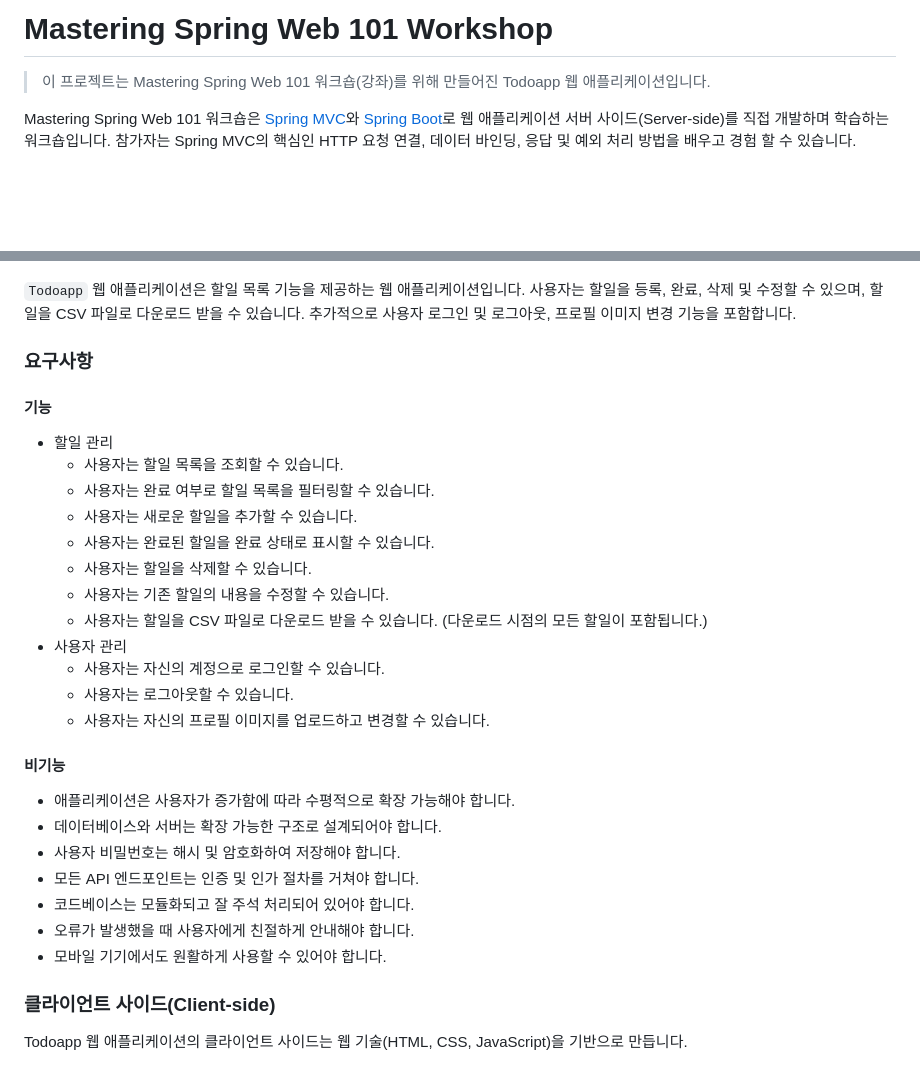
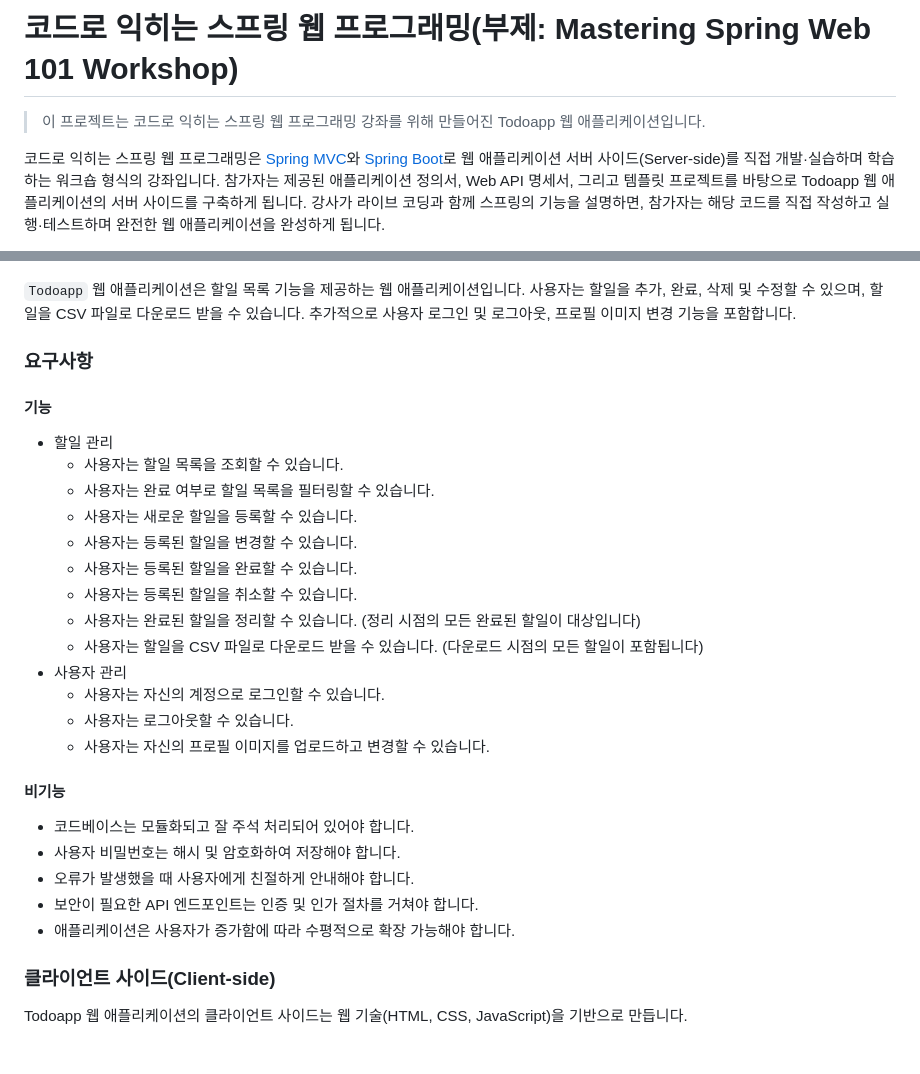
Before and after one commit to springrunner/mastering-spring-web-101, a Markdown page: README.md, 2 parts joined by grey strips. GitHub-like rendering; blank space fills up the shorter version.

Commit message:
docs: Update README

```diff
--- a/README.md
+++ b/README.md
@@ -1,6 +1,6 @@
-# Mastering Spring Web 101 Workshop
+# 코드로 익히는 스프링 웹 프로그래밍(부제: Mastering Spring Web 101 Workshop)
 
-> 이 프로젝트는 Mastering Spring Web 101 워크숍(강좌)를 위해 만들어진 Todoapp 웹 애플리케이션입니다.
+> 이 프로젝트는 코드로 익히는 스프링 웹 프로그래밍 강좌를 위해 만들어진 Todoapp 웹 애플리케이션입니다.
 
-Mastering Spring Web 101 워크숍은 [Spring MVC](https://docs.spring.io/spring-framework/docs/current/reference/html/web.html)와 [Spring Boot](https://spring.io/projects/spring-boot)로 웹 애플리케이션 서버 사이드(Server-side)를 직접 개발하며 학습하는 워크숍입니다. 참가자는 Spring MVC의 핵심인 HTTP 요청 연결, 데이터 바인딩, 응답 및 예외 처리 방법을 배우고 경험 할 수 있습니다.
+코드로 익히는 스프링 웹 프로그래밍은 [Spring MVC](https://docs.spring.io/spring-framework/docs/current/reference/html/web.html)와 [Spring Boot](https://spring.io/projects/spring-boot)로 웹 애플리케이션 서버 사이드(Server-side)를 직접 개발·실습하며 학습하는 워크숍 형식의 강좌입니다. 참가자는 제공된 애플리케이션 정의서, Web API 명세서, 그리고 템플릿 프로젝트를 바탕으로 Todoapp 웹 애플리케이션의 서버 사이드를 구축하게 됩니다. 강사가 라이브 코딩과 함께 스프링의 기능을 설명하면, 참가자는 해당 코드를 직접 작성하고 실행·테스트하며 완전한 웹 애플리케이션을 완성하게 됩니다.
 
@@ -12,7 +12,7 @@ Mastering Spring Web 101 워크숍은 [Spring MVC](https://docs.spring.io/spring
   <img width="480px" src=".README/todoapp.png">
 </p>
 
-`Todoapp` 웹 애플리케이션은 할일 목록 기능을 제공하는 웹 애플리케이션입니다. 사용자는 할일을 등록, 완료, 삭제 및 수정할 수 있으며, 할일을 CSV 파일로 다운로드 받을 수 있습니다. 추가적으로 사용자 로그인 및 로그아웃, 프로필 이미지 변경 기능을 포함합니다.
+`Todoapp` 웹 애플리케이션은 할일 목록 기능을 제공하는 웹 애플리케이션입니다. 사용자는 할일을 추가, 완료, 삭제 및 수정할 수 있으며, 할일을 CSV 파일로 다운로드 받을 수 있습니다. 추가적으로 사용자 로그인 및 로그아웃, 프로필 이미지 변경 기능을 포함합니다.
 
 ### 요구사항
 
@@ -21,11 +21,12 @@ Mastering Spring Web 101 워크숍은 [Spring MVC](https://docs.spring.io/spring
 * 할일 관리
   - 사용자는 할일 목록을 조회할 수 있습니다.
   - 사용자는 완료 여부로 할일 목록을 필터링할 수 있습니다.
-  - 사용자는 새로운 할일을 추가할 수 있습니다.
-  - 사용자는 완료된 할일을 완료 상태로 표시할 수 있습니다.
-  - 사용자는 할일을 삭제할 수 있습니다.
-  - 사용자는 기존 할일의 내용을 수정할 수 있습니다.
-  - 사용자는 할일을 CSV 파일로 다운로드 받을 수 있습니다. (다운로드 시점의 모든 할일이 포함됩니다.)
+  - 사용자는 새로운 할일을 등록할 수 있습니다.
+  - 사용자는 등록된 할일을 변경할 수 있습니다.
+  - 사용자는 등록된 할일을 완료할 수 있습니다.
+  - 사용자는 등록된 할일을 취소할 수 있습니다.
+  - 사용자는 완료된 할일을 정리할 수 있습니다. (정리 시점의 모든 완료된 할일이 대상입니다)
+  - 사용자는 할일을 CSV 파일로 다운로드 받을 수 있습니다. (다운로드 시점의 모든 할일이 포함됩니다)
 * 사용자 관리
   - 사용자는 자신의 계정으로 로그인할 수 있습니다.
   - 사용자는 로그아웃할 수 있습니다.
@@ -33,13 +34,11 @@ Mastering Spring Web 101 워크숍은 [Spring MVC](https://docs.spring.io/spring
 
 #### 비기능
 
+* 코드베이스는 모듈화되고 잘 주석 처리되어 있어야 합니다.
+* 사용자 비밀번호는 해시 및 암호화하여 저장해야 합니다.
+* 오류가 발생했을 때 사용자에게 친절하게 안내해야 합니다.
+* 보안이 필요한 API 엔드포인트는 인증 및 인가 절차를 거쳐야 합니다.
 * 애플리케이션은 사용자가 증가함에 따라 수평적으로 확장 가능해야 합니다.
-* 데이터베이스와 서버는 확장 가능한 구조로 설계되어야 합니다.
-* 사용자 비밀번호는 해시 및 암호화하여 저장해야 합니다.
-* 모든 API 엔드포인트는 인증 및 인가 절차를 거쳐야 합니다.
-* 코드베이스는 모듈화되고 잘 주석 처리되어 있어야 합니다.
-* 오류가 발생했을 때 사용자에게 친절하게 안내해야 합니다.
-* 모바일 기기에서도 원활하게 사용할 수 있어야 합니다.
 
 ### 클라이언트 사이드(Client-side)
 
```
Also changed, not shown: other parts of README.md (+1 -1 lines).
